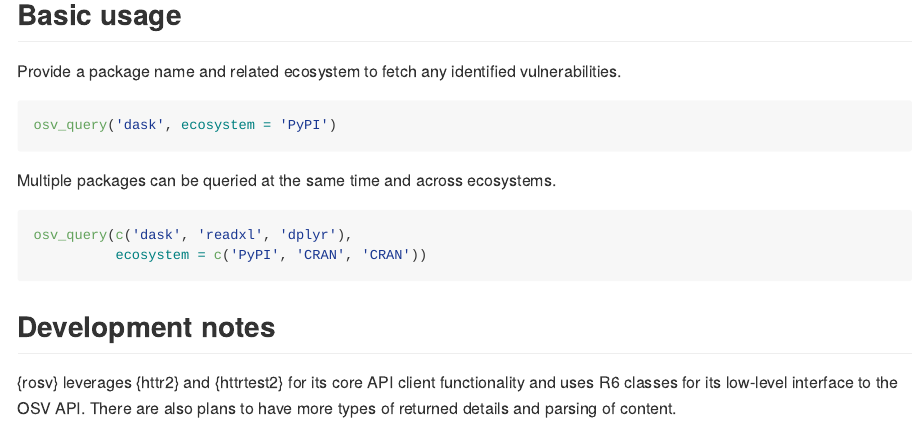
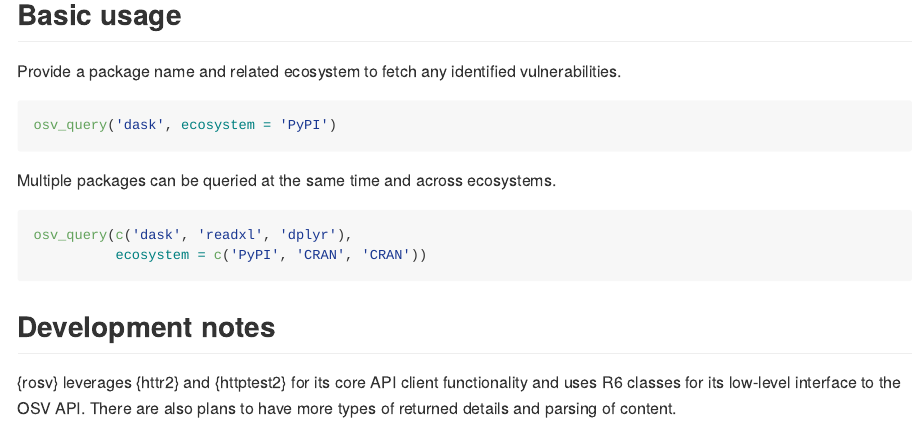
Before and after one commit to al-obrien/rosv, an R Markdown document (README.Rmd): the page in a window 1100 px wide, from 770 px down. The pictures show the output file README.md that the author committed with the source, drawn offline in the style of GitHub; badge pictures from the web are left out.

Commit message:
Typos in httptest2

```diff
--- a/README.Rmd
+++ b/README.Rmd
@@ -62,6 +62,6 @@ osv_query(c('dask', 'readxl', 'dplyr'),
 
 ## Development notes
 
-{rosv} leverages {httr2} and {httrtest2} for its core API client functionality and
+{rosv} leverages {httr2} and {httptest2} for its core API client functionality and
 uses R6 classes for its low-level interface to the OSV API. There are also plans to have more
 types of returned details and parsing of content.
```
Also changed, not shown: NEWS.md (+1 -1 lines), README.md.
